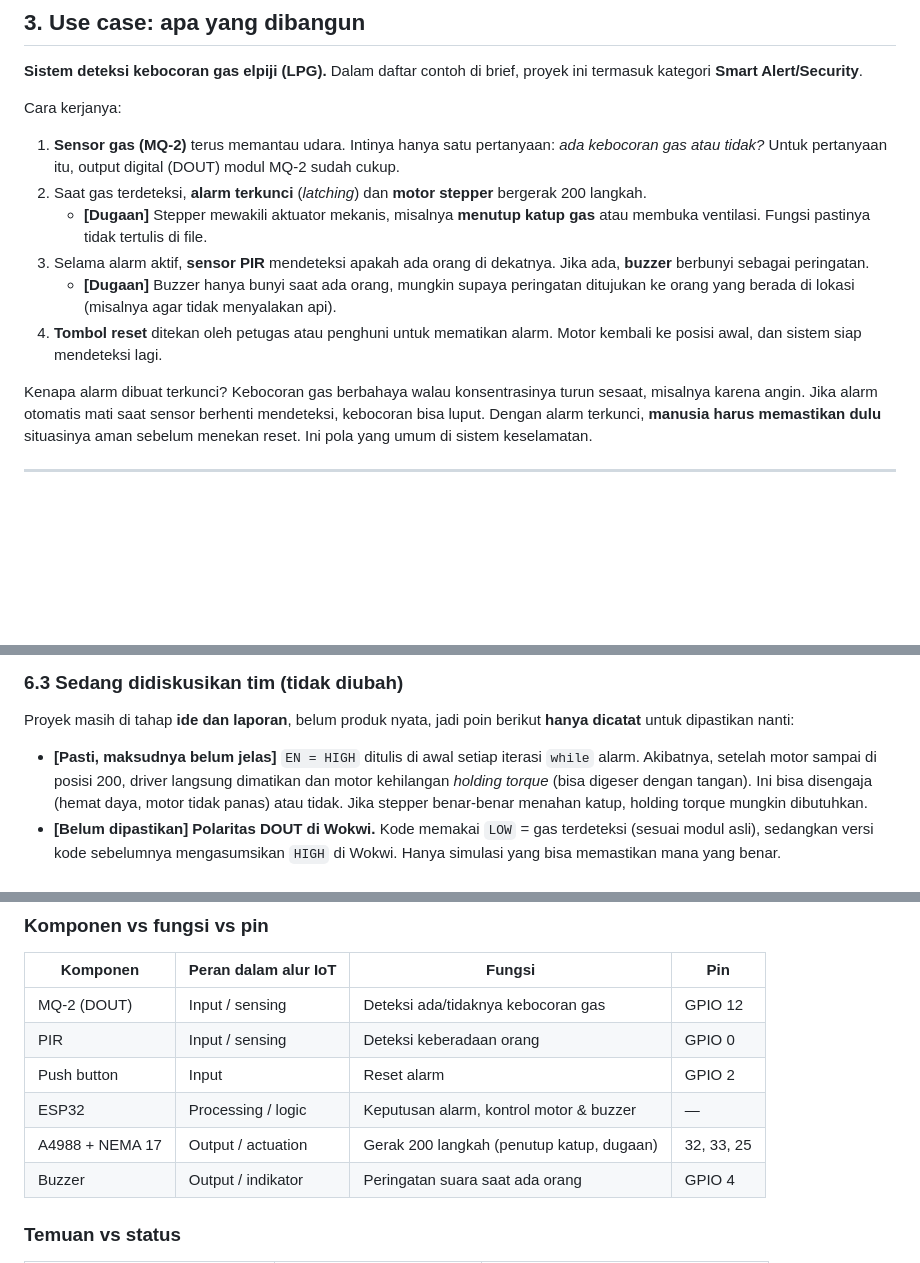
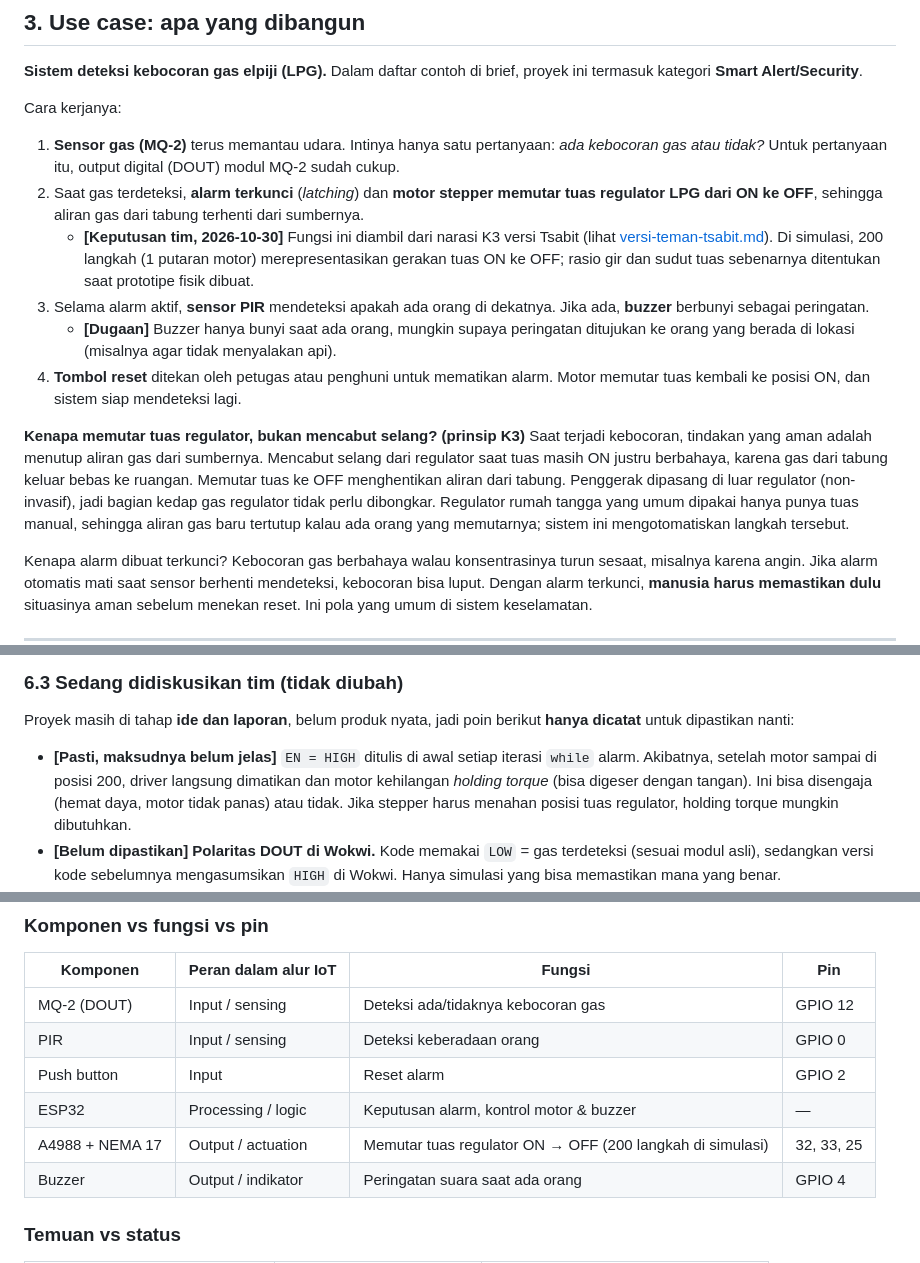
Before and after one commit to FrenaldyH/samsung-iot-project, a Markdown page: notes/pemahaman-proyek.md, 3 parts joined by grey strips. Rendered like a GitHub page; blank space fills up the shorter version.

Commit message:
feat: add laporan

```diff
--- a/notes/pemahaman-proyek.md
+++ b/notes/pemahaman-proyek.md
@@ -70,11 +70,13 @@ Aturan ini dipakai untuk **laporan .docx**. Brief meminta file .docx, jadi lapor
 
 Cara kerjanya:
 1. **Sensor gas (MQ-2)** terus memantau udara. Intinya hanya satu pertanyaan: *ada kebocoran gas atau tidak?* Untuk pertanyaan itu, output digital (DOUT) modul MQ-2 sudah cukup.
-2. Saat gas terdeteksi, **alarm terkunci** (*latching*) dan **motor stepper** bergerak 200 langkah.
-   - **[Dugaan]** Stepper mewakili aktuator mekanis, misalnya **menutup katup gas** atau membuka ventilasi. Fungsi pastinya tidak tertulis di file.
+2. Saat gas terdeteksi, **alarm terkunci** (*latching*) dan **motor stepper memutar tuas regulator LPG dari ON ke OFF**, sehingga aliran gas dari tabung terhenti dari sumbernya.
+   - **[Keputusan tim, 2026-10-30]** Fungsi ini diambil dari narasi K3 versi Tsabit (lihat [versi-teman-tsabit.md](versi-teman-tsabit.md)). Di simulasi, 200 langkah (1 putaran motor) merepresentasikan gerakan tuas ON ke OFF; rasio gir dan sudut tuas sebenarnya ditentukan saat prototipe fisik dibuat.
 3. Selama alarm aktif, **sensor PIR** mendeteksi apakah ada orang di dekatnya. Jika ada, **buzzer** berbunyi sebagai peringatan.
    - **[Dugaan]** Buzzer hanya bunyi saat ada orang, mungkin supaya peringatan ditujukan ke orang yang berada di lokasi (misalnya agar tidak menyalakan api).
-4. **Tombol reset** ditekan oleh petugas atau penghuni untuk mematikan alarm. Motor kembali ke posisi awal, dan sistem siap mendeteksi lagi.
+4. **Tombol reset** ditekan oleh petugas atau penghuni untuk mematikan alarm. Motor memutar tuas kembali ke posisi ON, dan sistem siap mendeteksi lagi.
+
+**Kenapa memutar tuas regulator, bukan mencabut selang? (prinsip K3)** Saat terjadi kebocoran, tindakan yang aman adalah menutup aliran gas dari sumbernya. Mencabut selang dari regulator saat tuas masih ON justru berbahaya, karena gas dari tabung keluar bebas ke ruangan. Memutar tuas ke OFF menghentikan aliran dari tabung. Penggerak dipasang di luar regulator (non-invasif), jadi bagian kedap gas regulator tidak perlu dibongkar. Regulator rumah tangga yang umum dipakai hanya punya tuas manual, sehingga aliran gas baru tertutup kalau ada orang yang memutarnya; sistem ini mengotomatiskan langkah tersebut.
 
 Kenapa alarm dibuat terkunci? Kebocoran gas berbahaya walau konsentrasinya turun sesaat, misalnya karena angin. Jika alarm otomatis mati saat sensor berhenti mendeteksi, kebocoran bisa luput. Dengan alarm terkunci, **manusia harus memastikan dulu** situasinya aman sebelum menekan reset. Ini pola yang umum di sistem keselamatan.
 
@@ -184,7 +186,7 @@ Untuk gerakan sependek 0,4 detik, blocking masih bisa diterima dan lebih mudah d
 
 ### 6.3 Sedang didiskusikan tim (tidak diubah)
 Proyek masih di tahap **ide dan laporan**, belum produk nyata, jadi poin berikut **hanya dicatat** untuk dipastikan nanti:
-- **[Pasti, maksudnya belum jelas]** `EN = HIGH` ditulis di awal setiap iterasi `while` alarm. Akibatnya, setelah motor sampai di posisi 200, driver langsung dimatikan dan motor kehilangan *holding torque* (bisa digeser dengan tangan). Ini bisa disengaja (hemat daya, motor tidak panas) atau tidak. Jika stepper benar-benar menahan katup, holding torque mungkin dibutuhkan.
+- **[Pasti, maksudnya belum jelas]** `EN = HIGH` ditulis di awal setiap iterasi `while` alarm. Akibatnya, setelah motor sampai di posisi 200, driver langsung dimatikan dan motor kehilangan *holding torque* (bisa digeser dengan tangan). Ini bisa disengaja (hemat daya, motor tidak panas) atau tidak. Jika stepper harus menahan posisi tuas regulator, holding torque mungkin dibutuhkan.
 - **[Belum dipastikan]** **Polaritas DOUT di Wokwi.** Kode memakai `LOW` = gas terdeteksi (sesuai modul asli), sedangkan versi kode sebelumnya mengasumsikan `HIGH` di Wokwi. Hanya simulasi yang bisa memastikan mana yang benar.
 - **[Belum dipastikan]** **Buzzer** dinyalakan dengan `digitalWrite(HIGH)` (DC), bukan `tone()` (gelombang kotak). Buzzer *pasif* butuh gelombang supaya berbunyi, sedangkan buzzer *aktif* cukup DC. Belum dicek apakah buzzer Wokwi berbunyi dengan DC.
 - **[Risiko hardware asli]** **Strapping pin ESP32**: GPIO 0, 2, dan 12 dibaca ESP32 saat boot untuk menentukan mode boot dan tegangan flash. Modul MQ-2 asli mengeluarkan `HIGH` saat tidak ada gas, sehingga GPIO 12 bisa `HIGH` saat boot. Pada banyak modul ESP32, kondisi ini memilih tegangan flash 1,8 V dan ESP32 gagal boot. GPIO 0 yang `LOW` saat boot juga bisa membuat ESP32 masuk mode download. Di Wokwi ini tidak bermasalah.
@@ -202,7 +204,7 @@ Proyek masih di tahap **ide dan laporan**, belum produk nyata, jadi poin berikut
 | PIR | Input / sensing | Deteksi keberadaan orang | GPIO 0 |
 | Push button | Input | Reset alarm | GPIO 2 |
 | ESP32 | Processing / logic | Keputusan alarm, kontrol motor & buzzer | — |
-| A4988 + NEMA 17 | Output / actuation | Gerak 200 langkah (penutup katup, dugaan) | 32, 33, 25 |
+| A4988 + NEMA 17 | Output / actuation | Memutar tuas regulator ON → OFF (200 langkah di simulasi) | 32, 33, 25 |
 | Buzzer | Output / indikator | Peringatan suara saat ada orang | GPIO 4 |
 
 ### Temuan vs status
```
Also changed, not shown: notes/penjelasan-pengembangan.md (+1 -1 lines).
